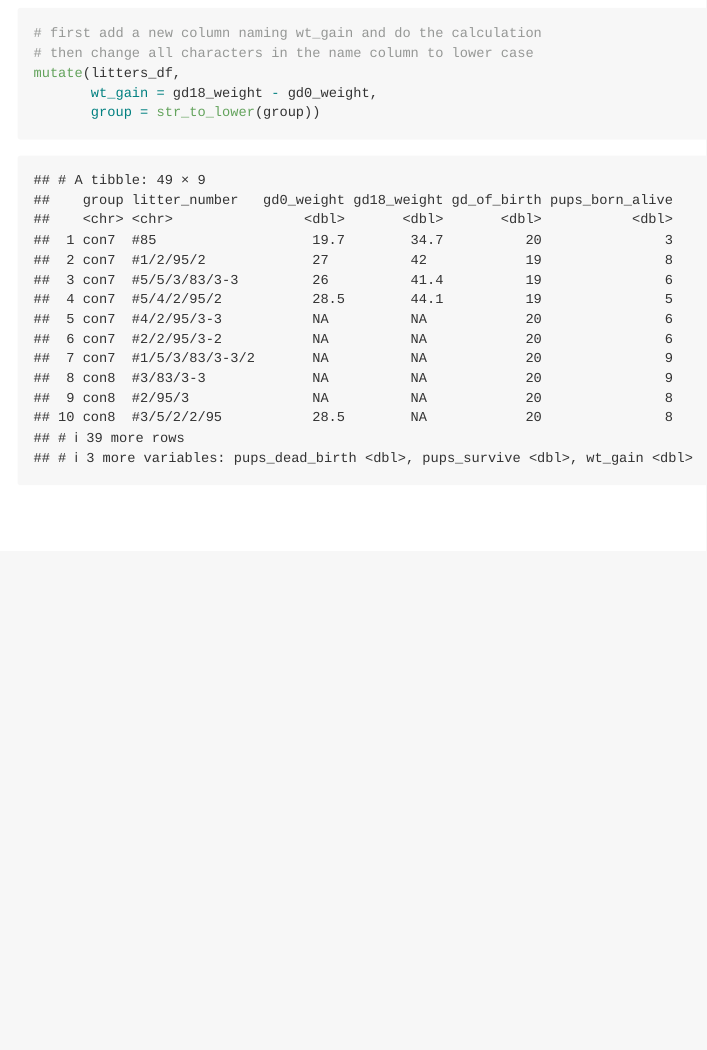
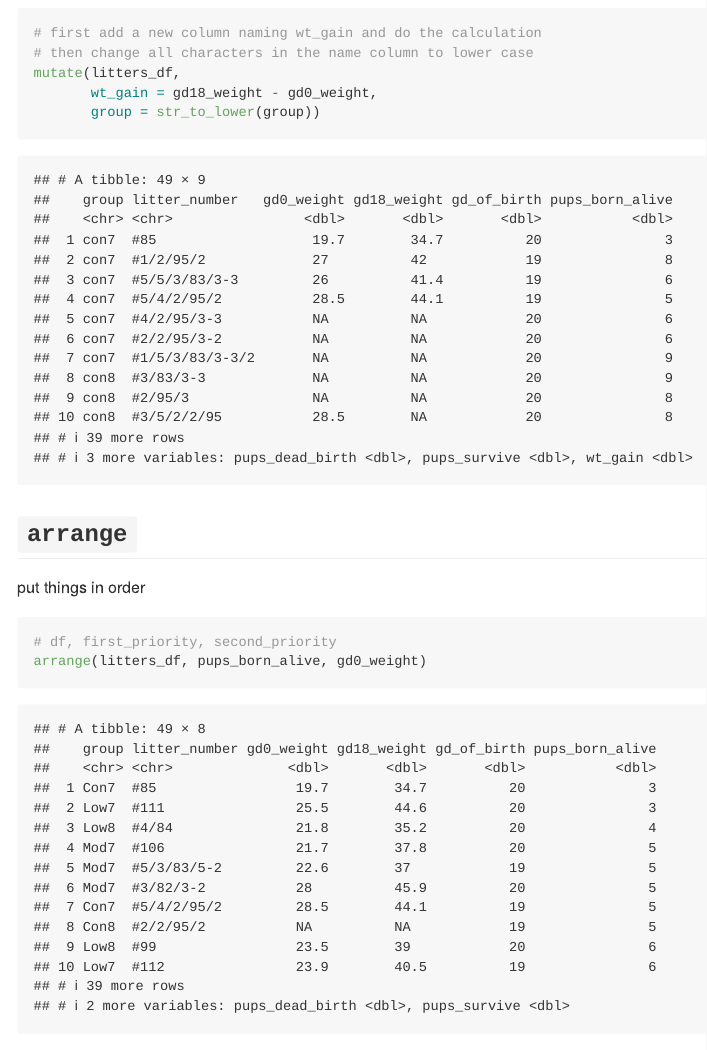
Before and after one commit to wz2590/data_wrangling_1, an R Markdown document (data_manipulation.Rmd): the page in a window 1100 px wide, from 7770 px down. Rendered offline with R 4.5, knitr and Pandoc, with nearby package versions; column names are cleaned by a stand-in for the janitor package.

Commit message:
arrange...

````diff
--- a/data_manipulation.Rmd
+++ b/data_manipulation.Rmd
@@ -102,3 +102,14 @@ mutate(litters_df,
        wt_gain = gd18_weight - gd0_weight,
        group = str_to_lower(group))
 ```
+
+
+
+## `arrange`
+
+put things in order
+
+```{r}
+# df, first_priority, second_priority
+arrange(litters_df, pups_born_alive, gd0_weight)
+```
````
Also changed, not shown: data_manipulation.md.
